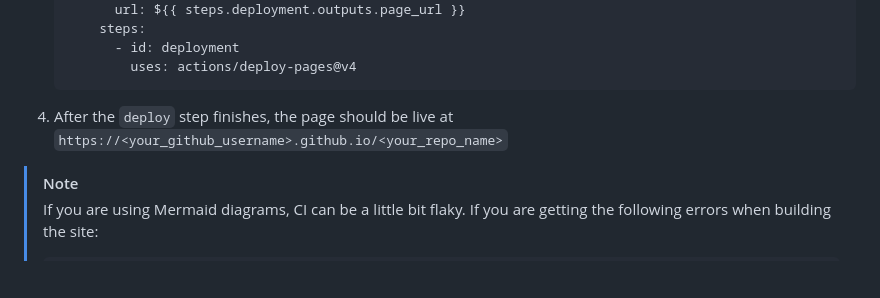
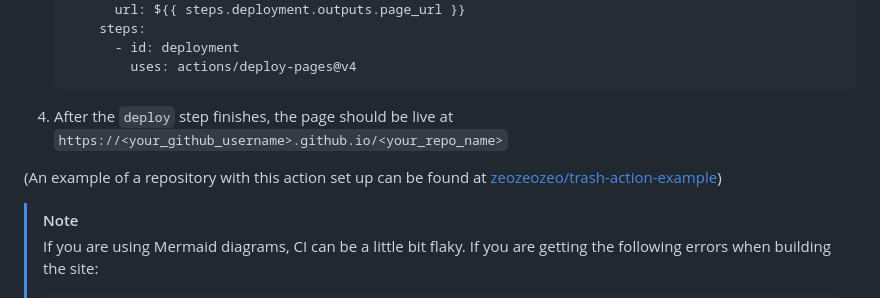
Before and after one commit to zeozeozeo/trash, a Markdown page: README.md, the part around the change. Rendered like a GitHub page; blank space fills up the shorter version.

```diff
--- a/README.md
+++ b/README.md
@@ -379,6 +379,8 @@ Since Trash generates a static website, you can use [GitHub Pages](https://docs.
 
 4. After the `deploy` step finishes, the page should be live at `https://<your_github_username>.github.io/<your_repo_name>`
 
+(An example of a repository with this action set up can be found at [zeozeozeo/trash-action-example](https://github.com/zeozeozeo/trash-action-example))
+
 > [!NOTE]
 > If you are using Mermaid diagrams, CI can be a little bit flaky. If you are getting the following errors when building the site:
 >
```
